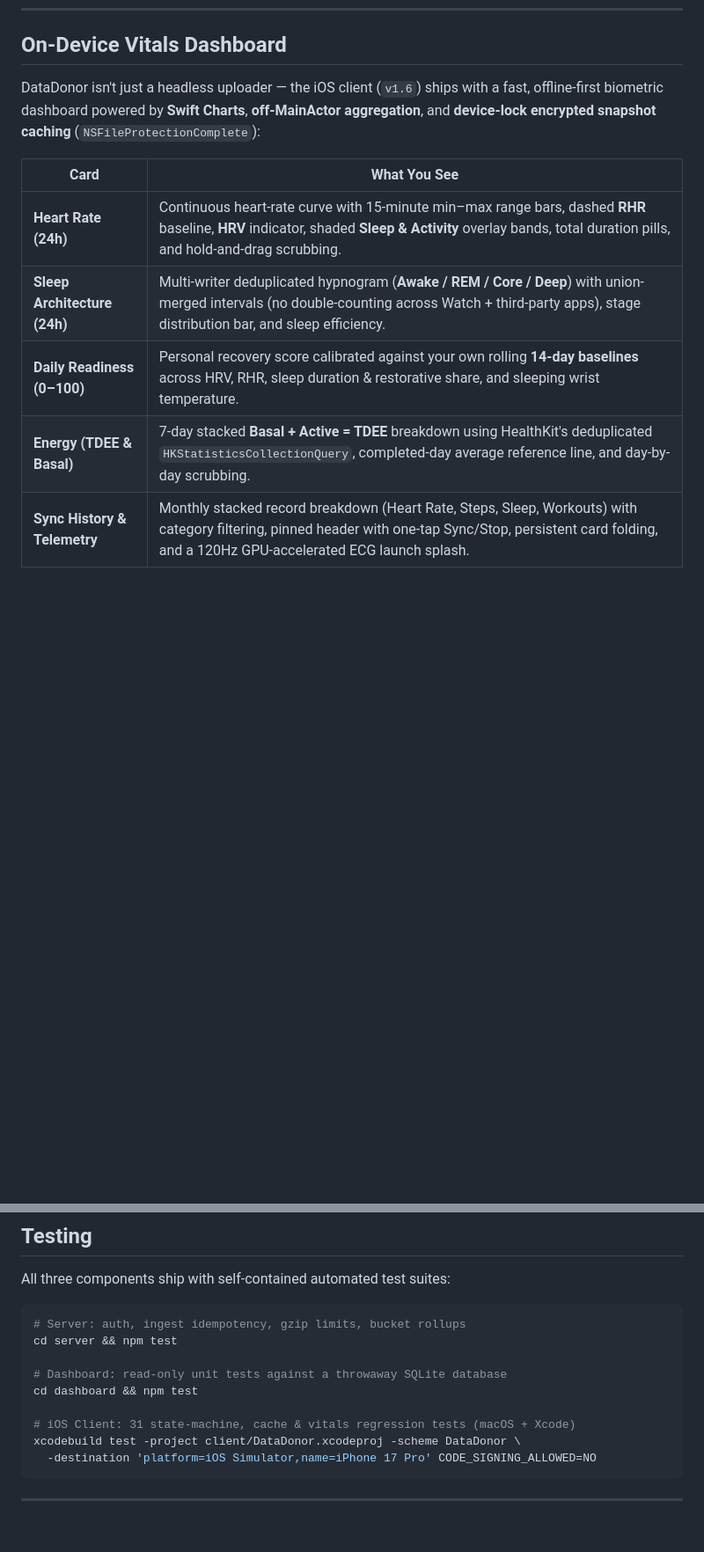
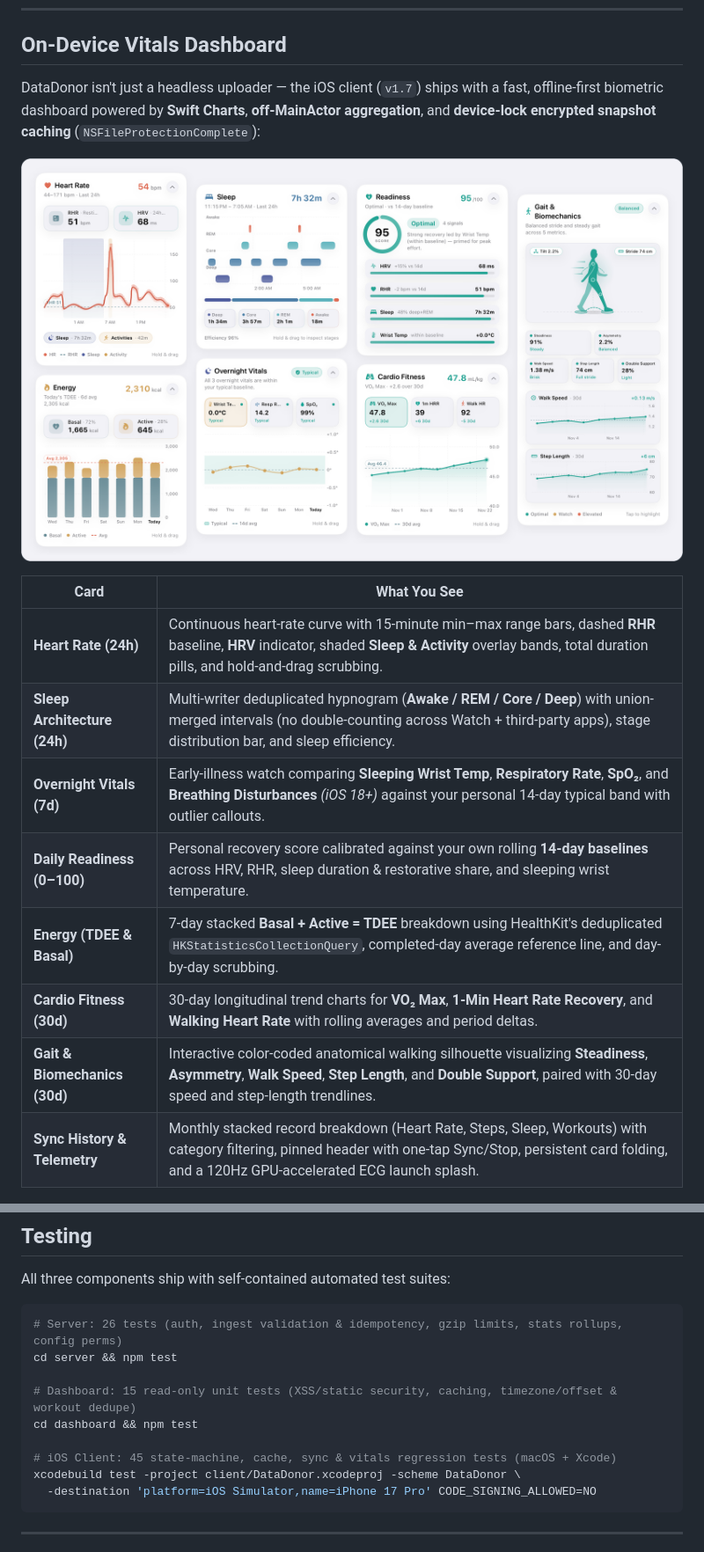
Before and after one commit to tsella/datadonor, a Markdown page: README.md, 2 parts joined by grey strips. Shown at 88% size. GitHub-like rendering; pictures changed too: docs/images/vitals-strip-light.png (added); blank space fills up the shorter version.

Commit message:
docs: add light/dark vitals card visual strip and update README for v1.7

````diff
--- a/README.md
+++ b/README.md
@@ -63,14 +63,25 @@ It pairs a native **SwiftUI iOS app** with a lightweight **local Fastify + SQLit
 
 ## On-Device Vitals Dashboard
 
-DataDonor isn't just a headless uploader — the iOS client (`v1.6`) ships with a fast, offline-first biometric dashboard powered by **Swift Charts**, **off-MainActor aggregation**, and **device-lock encrypted snapshot caching** (`NSFileProtectionComplete`):
+DataDonor isn't just a headless uploader — the iOS client (`v1.7`) ships with a fast, offline-first biometric dashboard powered by **Swift Charts**, **off-MainActor aggregation**, and **device-lock encrypted snapshot caching** (`NSFileProtectionComplete`):
+
+<p align="center">
+  <picture>
+    <source media="(prefers-color-scheme: dark)" srcset="docs/images/vitals-strip-dark.png" />
+    <source media="(prefers-color-scheme: light)" srcset="docs/images/vitals-strip-light.png" />
+    <img src="docs/images/vitals-strip-light.png" alt="DataDonor On-Device Vitals Cards — Heart Rate, Sleep, Readiness, Energy, Overnight Vitals, Cardio Fitness, and Gait &amp; Biomechanics" width="100%" />
+  </picture>
+</p>
 
 | Card | What You See |
 | --- | --- |
 | **Heart Rate (24h)** | Continuous heart-rate curve with 15-minute min–max range bars, dashed **RHR** baseline, **HRV** indicator, shaded **Sleep & Activity** overlay bands, total duration pills, and hold-and-drag scrubbing. |
 | **Sleep Architecture (24h)** | Multi-writer deduplicated hypnogram (**Awake / REM / Core / Deep**) with union-merged intervals (no double-counting across Watch + third-party apps), stage distribution bar, and sleep efficiency. |
+| **Overnight Vitals (7d)** | Early-illness watch comparing **Sleeping Wrist Temp**, **Respiratory Rate**, **SpO₂**, and **Breathing Disturbances** *(iOS 18+)* against your personal 14-day typical band with outlier callouts. |
 | **Daily Readiness (0–100)** | Personal recovery score calibrated against your own rolling **14-day baselines** across HRV, RHR, sleep duration & restorative share, and sleeping wrist temperature. |
 | **Energy (TDEE & Basal)** | 7-day stacked **Basal + Active = TDEE** breakdown using HealthKit's deduplicated `HKStatisticsCollectionQuery`, completed-day average reference line, and day-by-day scrubbing. |
+| **Cardio Fitness (30d)** | 30-day longitudinal trend charts for **VO₂ Max**, **1-Min Heart Rate Recovery**, and **Walking Heart Rate** with rolling averages and period deltas. |
+| **Gait & Biomechanics (30d)** | Interactive color-coded anatomical walking silhouette visualizing **Steadiness**, **Asymmetry**, **Walk Speed**, **Step Length**, and **Double Support**, paired with 30-day speed and step-length trendlines. |
 | **Sync History & Telemetry** | Monthly stacked record breakdown (Heart Rate, Steps, Sleep, Workouts) with category filtering, pinned header with one-tap Sync/Stop, persistent card folding, and a 120Hz GPU-accelerated ECG launch splash. |
 
 ---
@@ -202,13 +213,13 @@ Incoming batches appear in `server/logs/datadonor-*.log` as `Ingested N new metr
 All three components ship with self-contained automated test suites:
 
 ```bash
-# Server: auth, ingest idempotency, gzip limits, bucket rollups
+# Server: 26 tests (auth, ingest validation & idempotency, gzip limits, stats rollups, config perms)
 cd server && npm test
 
-# Dashboard: read-only unit tests against a throwaway SQLite database
+# Dashboard: 15 read-only unit tests (XSS/static security, caching, timezone/offset & workout dedupe)
 cd dashboard && npm test
 
-# iOS Client: 31 state-machine, cache & vitals regression tests (macOS + Xcode)
+# iOS Client: 45 state-machine, cache, sync & vitals regression tests (macOS + Xcode)
 xcodebuild test -project client/DataDonor.xcodeproj -scheme DataDonor \
   -destination 'platform=iOS Simulator,name=iPhone 17 Pro' CODE_SIGNING_ALLOWED=NO
 ```
````
Also changed, not shown: other parts of README.md (+2 -2 lines), docs/images/vitals-strip-dark.png (added).
